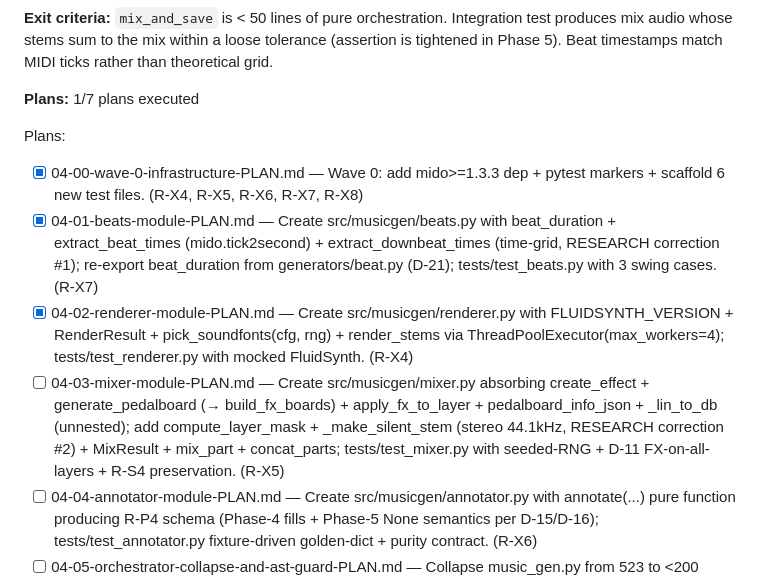
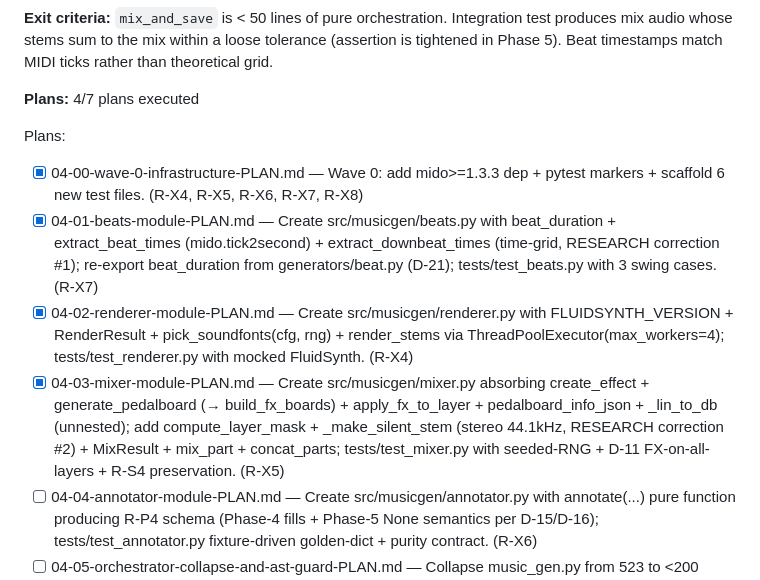
Before and after one commit to dobidu/layered_music_gen, a Markdown page: .planning/ROADMAP.md, the part around the change. GitHub-like rendering.

```diff
--- a/.planning/ROADMAP.md
+++ b/.planning/ROADMAP.md
@@ -119,13 +119,13 @@ Plans:
 
 **Exit criteria:** `mix_and_save` is < 50 lines of pure orchestration. Integration test produces mix audio whose stems sum to the mix within a loose tolerance (assertion is tightened in Phase 5). Beat timestamps match MIDI ticks rather than theoretical grid.
 
-**Plans:** 1/7 plans executed
+**Plans:** 4/7 plans executed
 
 Plans:
 - [x] 04-00-wave-0-infrastructure-PLAN.md — Wave 0: add mido>=1.3.3 dep + pytest markers + scaffold 6 new test files. (R-X4, R-X5, R-X6, R-X7, R-X8)
 - [x] 04-01-beats-module-PLAN.md — Create src/musicgen/beats.py with beat_duration + extract_beat_times (mido.tick2second) + extract_downbeat_times (time-grid, RESEARCH correction #1); re-export beat_duration from generators/beat.py (D-21); tests/test_beats.py with 3 swing cases. (R-X7)
 - [x] 04-02-renderer-module-PLAN.md — Create src/musicgen/renderer.py with FLUIDSYNTH_VERSION + RenderResult + pick_soundfonts(cfg, rng) + render_stems via ThreadPoolExecutor(max_workers=4); tests/test_renderer.py with mocked FluidSynth. (R-X4)
-- [ ] 04-03-mixer-module-PLAN.md — Create src/musicgen/mixer.py absorbing create_effect + generate_pedalboard (→ build_fx_boards) + apply_fx_to_layer + pedalboard_info_json + _lin_to_db (unnested); add compute_layer_mask + _make_silent_stem (stereo 44.1kHz, RESEARCH correction #2) + MixResult + mix_part + concat_parts; tests/test_mixer.py with seeded-RNG + D-11 FX-on-all-layers + R-S4 preservation. (R-X5)
+- [x] 04-03-mixer-module-PLAN.md — Create src/musicgen/mixer.py absorbing create_effect + generate_pedalboard (→ build_fx_boards) + apply_fx_to_layer + pedalboard_info_json + _lin_to_db (unnested); add compute_layer_mask + _make_silent_stem (stereo 44.1kHz, RESEARCH correction #2) + MixResult + mix_part + concat_parts; tests/test_mixer.py with seeded-RNG + D-11 FX-on-all-layers + R-S4 preservation. (R-X5)
 - [ ] 04-04-annotator-module-PLAN.md — Create src/musicgen/annotator.py with annotate(...) pure function producing R-P4 schema (Phase-4 fills + Phase-5 None semantics per D-15/D-16); tests/test_annotator.py fixture-driven golden-dict + purity contract. (R-X6)
 - [ ] 04-05-orchestrator-collapse-and-ast-guard-PLAN.md — Collapse music_gen.py from 523 to <200 lines: delete 9 audio functions (mix_and_save + 8 helpers); rewrite create_song to chain renderer → mixer → beats → annotator; delete beat_anotator.py outright (D-03); add tests/test_no_bare_random_in_package.py AST guard (D-17/D-31). (R-X4, R-X5, R-X6, R-X7)
 - [ ] 04-06-e2e-integration-test-PLAN.md — Create tests/test_integration_full_generation.py with @pytest.mark.slow E2E test guarded on fluidsynth binary + sf2 pool; exercises full pipeline; asserts 4 stems + 1 mix + 4 MIDIs + R-P4 dict + MIDI reproducibility. (R-X8)
```
Also changed, not shown: .planning/STATE.md (+8 -6 lines), 1 other file.
